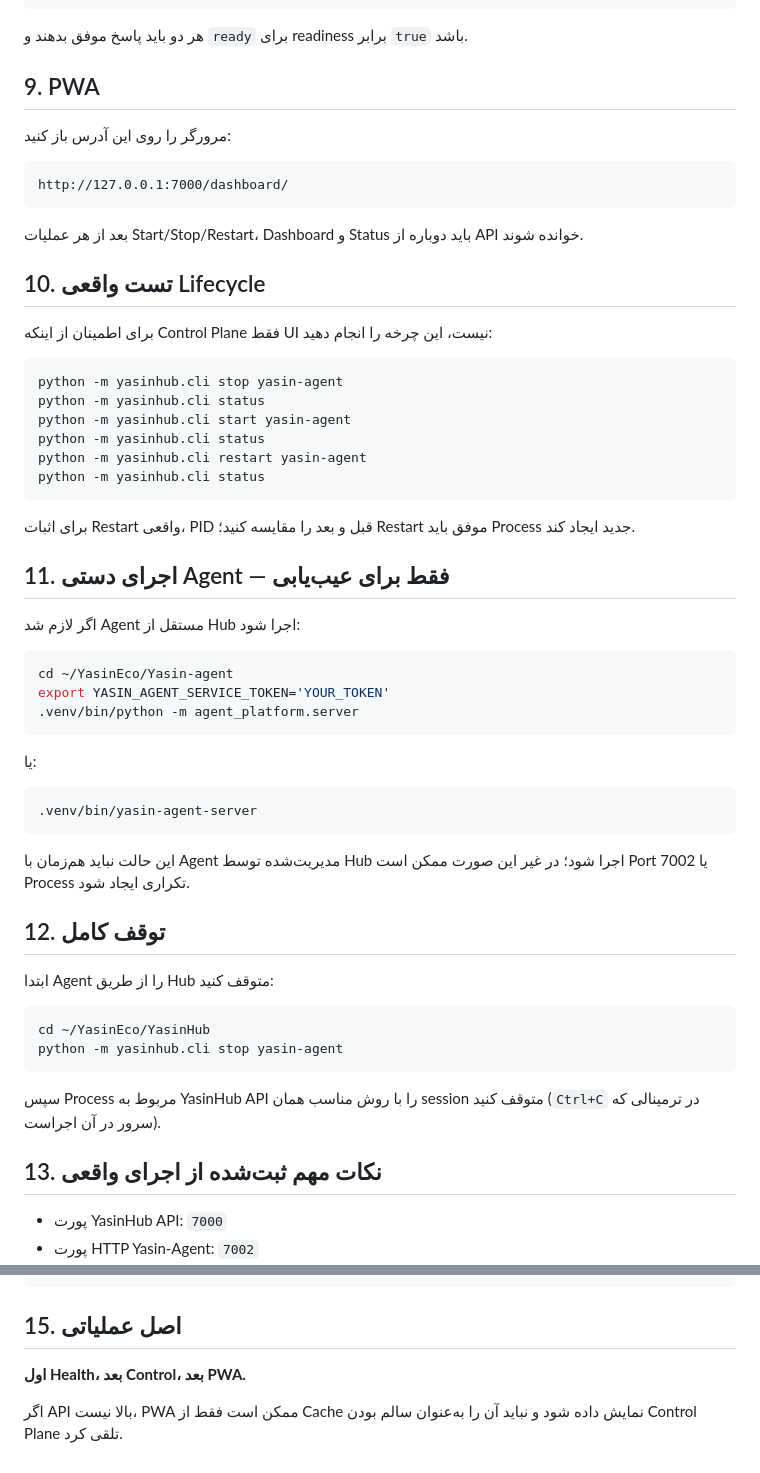
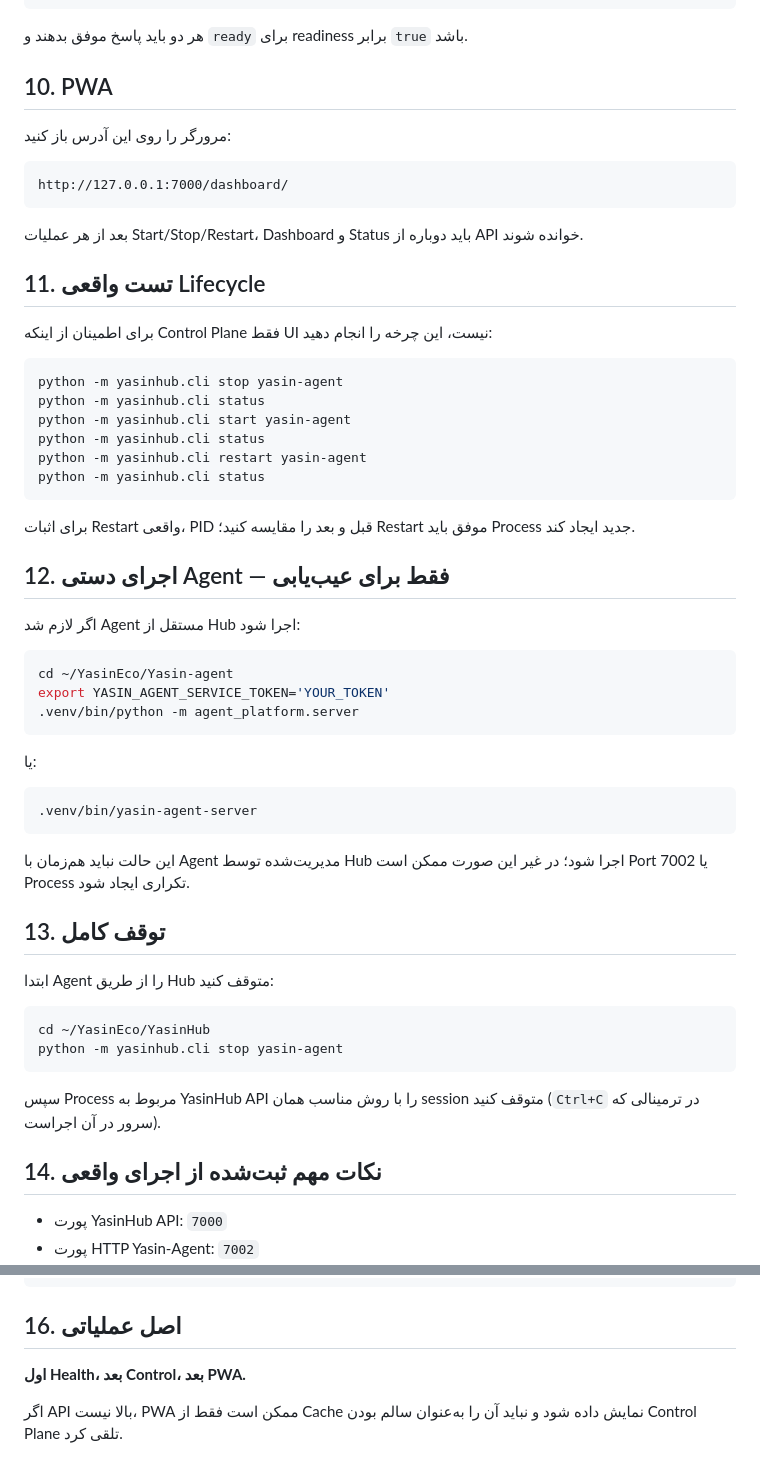
Before and after one commit to yusi20006-max/YasinHub, a Markdown page: STARTUP_RUNBOOK.md, 2 parts joined by grey strips. GitHub-like rendering.

````diff
--- a/STARTUP_RUNBOOK.md
+++ b/STARTUP_RUNBOOK.md
@@ -178,7 +196,7 @@ curl -sS -H "Authorization: Bearer $TOKEN" http://127.0.0.1:7002/v1/ready
 
 هر دو باید پاسخ موفق بدهند و `ready` برای readiness برابر `true` باشد.
 
-## 9. PWA
+## 10. PWA
 
 مرورگر را روی این آدرس باز کنید:
 
@@ -188,7 +206,7 @@ http://127.0.0.1:7000/dashboard/
 
 بعد از هر عملیات Start/Stop/Restart، Dashboard و Status باید دوباره از API خوانده شوند.
 
-## 10. تست واقعی Lifecycle
+## 11. تست واقعی Lifecycle
 
 برای اطمینان از اینکه Control Plane فقط UI نیست، این چرخه را انجام دهید:
 
@@ -203,7 +221,7 @@ python -m yasinhub.cli status
 
 برای اثبات Restart واقعی، PID قبل و بعد را مقایسه کنید؛ Restart موفق باید Process جدید ایجاد کند.
 
-## 11. اجرای دستی Agent — فقط برای عیب‌یابی
+## 12. اجرای دستی Agent — فقط برای عیب‌یابی
 
 اگر لازم شد Agent مستقل از Hub اجرا شود:
 
@@ -221,7 +239,7 @@ export YASIN_AGENT_SERVICE_TOKEN='YOUR_TOKEN'
 
 این حالت نباید هم‌زمان با Agent مدیریت‌شده توسط Hub اجرا شود؛ در غیر این صورت ممکن است Port 7002 یا Process تکراری ایجاد شود.
 
-## 12. توقف کامل
+## 13. توقف کامل
 
 ابتدا Agent را از طریق Hub متوقف کنید:
 
@@ -232,7 +250,7 @@ python -m yasinhub.cli stop yasin-agent
 
 سپس Process مربوط به YasinHub API را با روش مناسب همان session متوقف کنید (`Ctrl+C` در ترمینالی که سرور در آن اجراست).
 
-## 13. نکات مهم ثبت‌شده از اجرای واقعی
+## 14. نکات مهم ثبت‌شده از اجرای واقعی
 
 - پورت YasinHub API: `7000`
 - پورت HTTP Yasin-Agent: `7002`
@@ -265,7 +283,7 @@ python -m yasinhub.cli stop yasin-agent
 [ ] Start/Stop/Restart و تغییر PID قابل اثبات است
 ```
 
-## 15. اصل عملیاتی
+## 16. اصل عملیاتی
 
 **اول Health، بعد Control، بعد PWA.**
 
````
Also changed, not shown: other parts of STARTUP_RUNBOOK.md (+21 -3 lines).
